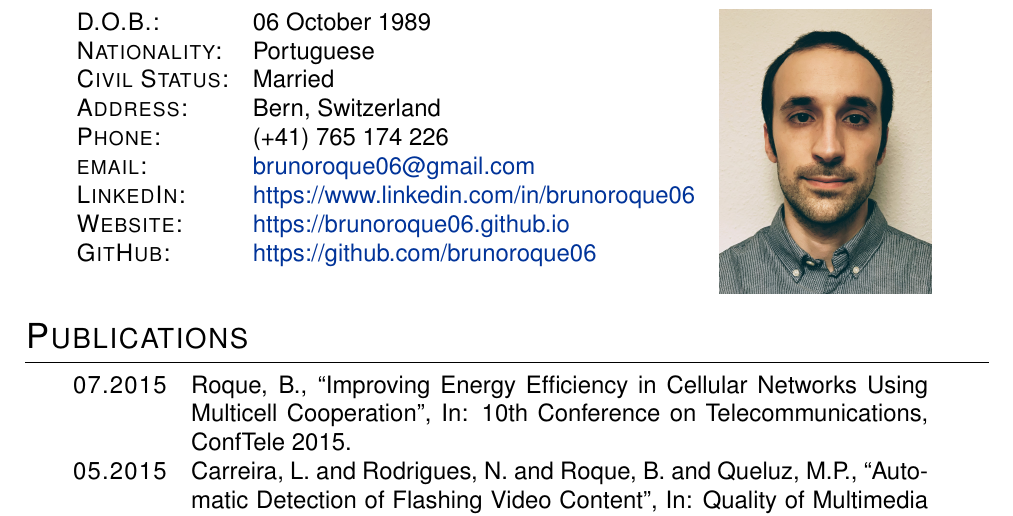
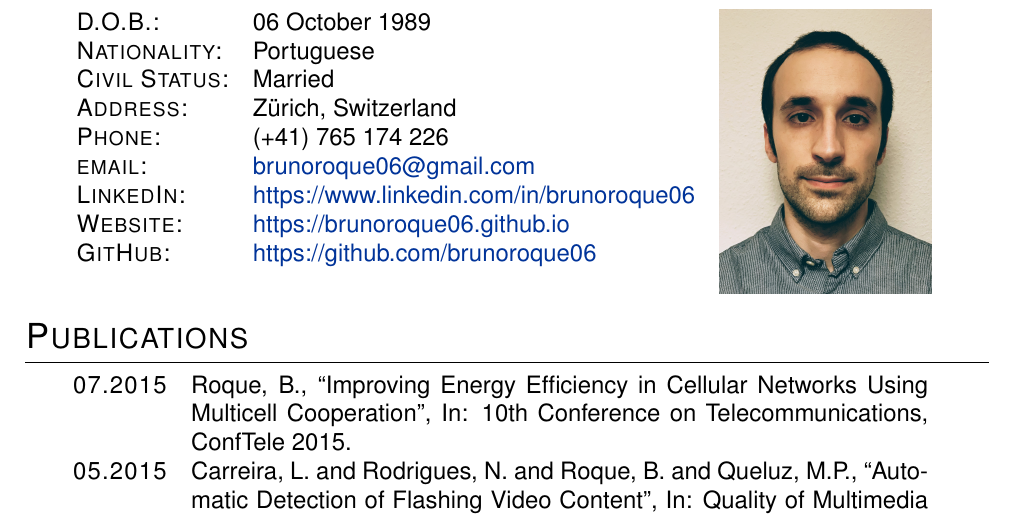
Before and after one commit to brunoroque06/brunoroque06.github.io, a LaTeX CV (documents/curriculum-vitae/main.tex): part of page 2 of 3, cut so that both start at the same text. The pictures show the PDF file documents/BrunoRoqueCv.pdf that the author committed with the source.

Commit message:
Update CVs address

```diff
--- a/documents/curriculum-vitae/main.tex
+++ b/documents/curriculum-vitae/main.tex
@@ -40,7 +40,7 @@
     \textsc{D.O.B.:} & 06 October 1989 & \multirow{10}{*}{\photo}\\
     \textsc{Nationality:} & Portuguese &\\
     \textsc{Civil Status:} & Married &\\
-    \textsc{Address:} & Bern, Switzerland &\\
+    \textsc{Address:} & Z{\"u}rich, Switzerland &\\
     \textsc{Phone:} & \mobilePhone &\\
     \textsc{email:} & \email &\\
     \textsc{LinkedIn:} & \linkedIn &\\
```
Also changed, not shown: documents/BrunoRoqueCv.pdf.
